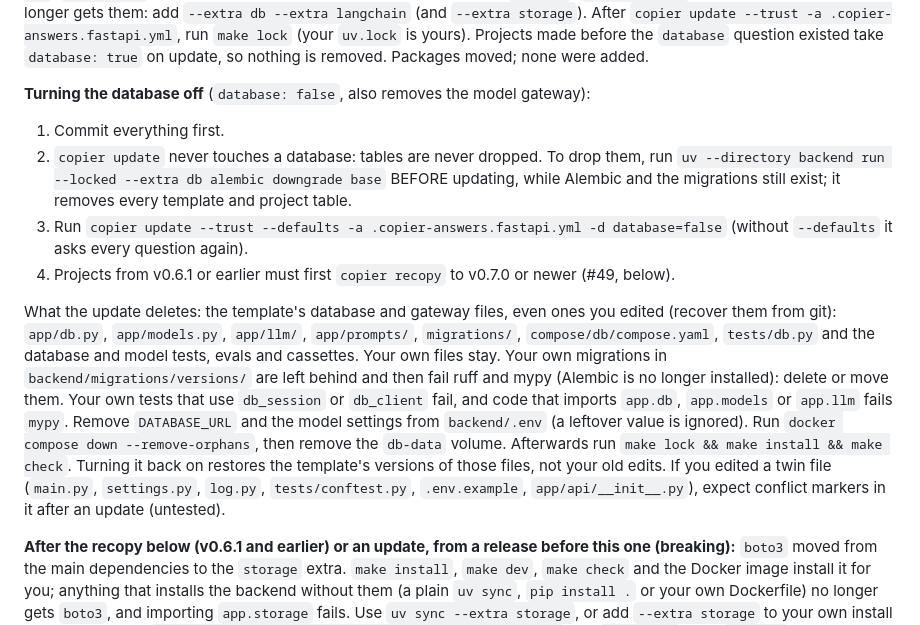
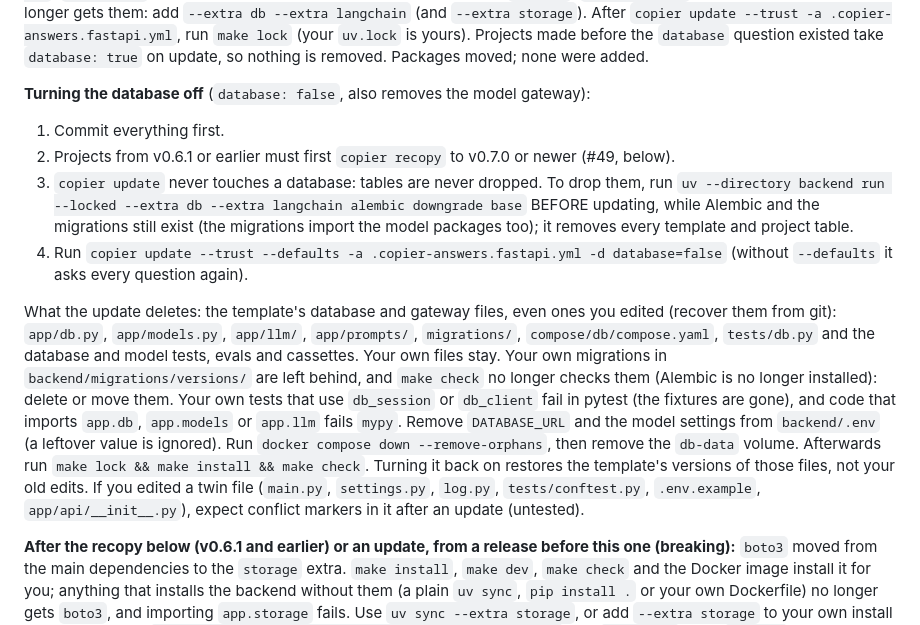
Before and after one commit to olaheavy-dev/house-template-fastapi, a Markdown page: README.md, the part around the change. GitHub-like rendering.

Commit message:
docs: correct the steps and claims for turning the database off (#29)
The recopy step comes before the downgrade and the update. The downgrade
needs the langchain extra too (the migrations import the model packages).
Left-behind migrations do not fail the checks: make check no longer
checks them.

```diff
--- a/README.md
+++ b/README.md
@@ -44,11 +44,11 @@ How it works: files that exist only with an answer are listed in `copier.yml` `_
 **Turning the database off** (`database: false`, also removes the model gateway):
 
 1. Commit everything first.
-2. `copier update` never touches a database: tables are never dropped. To drop them, run `uv --directory backend run --locked --extra db alembic downgrade base` BEFORE updating, while Alembic and the migrations still exist; it removes every template and project table.
-3. Run `copier update --trust --defaults -a .copier-answers.fastapi.yml -d database=false` (without `--defaults` it asks every question again).
-4. Projects from v0.6.1 or earlier must first `copier recopy` to v0.7.0 or newer (#49, below).
+2. Projects from v0.6.1 or earlier must first `copier recopy` to v0.7.0 or newer (#49, below).
+3. `copier update` never touches a database: tables are never dropped. To drop them, run `uv --directory backend run --locked --extra db --extra langchain alembic downgrade base` BEFORE updating, while Alembic and the migrations still exist (the migrations import the model packages too); it removes every template and project table.
+4. Run `copier update --trust --defaults -a .copier-answers.fastapi.yml -d database=false` (without `--defaults` it asks every question again).
 
-What the update deletes: the template's database and gateway files, even ones you edited (recover them from git): `app/db.py`, `app/models.py`, `app/llm/`, `app/prompts/`, `migrations/`, `compose/db/compose.yaml`, `tests/db.py` and the database and model tests, evals and cassettes. Your own files stay. Your own migrations in `backend/migrations/versions/` are left behind and then fail ruff and mypy (Alembic is no longer installed): delete or move them. Your own tests that use `db_session` or `db_client` fail, and code that imports `app.db`, `app.models` or `app.llm` fails `mypy`. Remove `DATABASE_URL` and the model settings from `backend/.env` (a leftover value is ignored). Run `docker compose down --remove-orphans`, then remove the `db-data` volume. Afterwards run `make lock && make install && make check`. Turning it back on restores the template's versions of those files, not your old edits. If you edited a twin file (`main.py`, `settings.py`, `log.py`, `tests/conftest.py`, `.env.example`, `app/api/__init__.py`), expect conflict markers in it after an update (untested).
+What the update deletes: the template's database and gateway files, even ones you edited (recover them from git): `app/db.py`, `app/models.py`, `app/llm/`, `app/prompts/`, `migrations/`, `compose/db/compose.yaml`, `tests/db.py` and the database and model tests, evals and cassettes. Your own files stay. Your own migrations in `backend/migrations/versions/` are left behind, and `make check` no longer checks them (Alembic is no longer installed): delete or move them. Your own tests that use `db_session` or `db_client` fail in pytest (the fixtures are gone), and code that imports `app.db`, `app.models` or `app.llm` fails `mypy`. Remove `DATABASE_URL` and the model settings from `backend/.env` (a leftover value is ignored). Run `docker compose down --remove-orphans`, then remove the `db-data` volume. Afterwards run `make lock && make install && make check`. Turning it back on restores the template's versions of those files, not your old edits. If you edited a twin file (`main.py`, `settings.py`, `log.py`, `tests/conftest.py`, `.env.example`, `app/api/__init__.py`), expect conflict markers in it after an update (untested).
 
 **After the recopy below (v0.6.1 and earlier) or an update, from a release before this one (breaking):** `boto3` moved from the main dependencies to the `storage` extra. `make install`, `make dev`, `make check` and the Docker image install it for you; anything that installs the backend without them (a plain `uv sync`, `pip install .` or your own Dockerfile) no longer gets `boto3`, and importing `app.storage` fails. Use `uv sync --extra storage`, or add `--extra storage` to your own install commands. After `copier update --trust -a .copier-answers.fastapi.yml`, run `make lock`: your `uv.lock` is yours and is not rewritten. Projects made before the `storage` question existed take `storage: true` on update, so nothing is removed. The compose services moved to `backend/compose/db/compose.yaml` and `backend/compose/storage/compose.yaml`, included by `backend/compose.yaml`.
 
```
